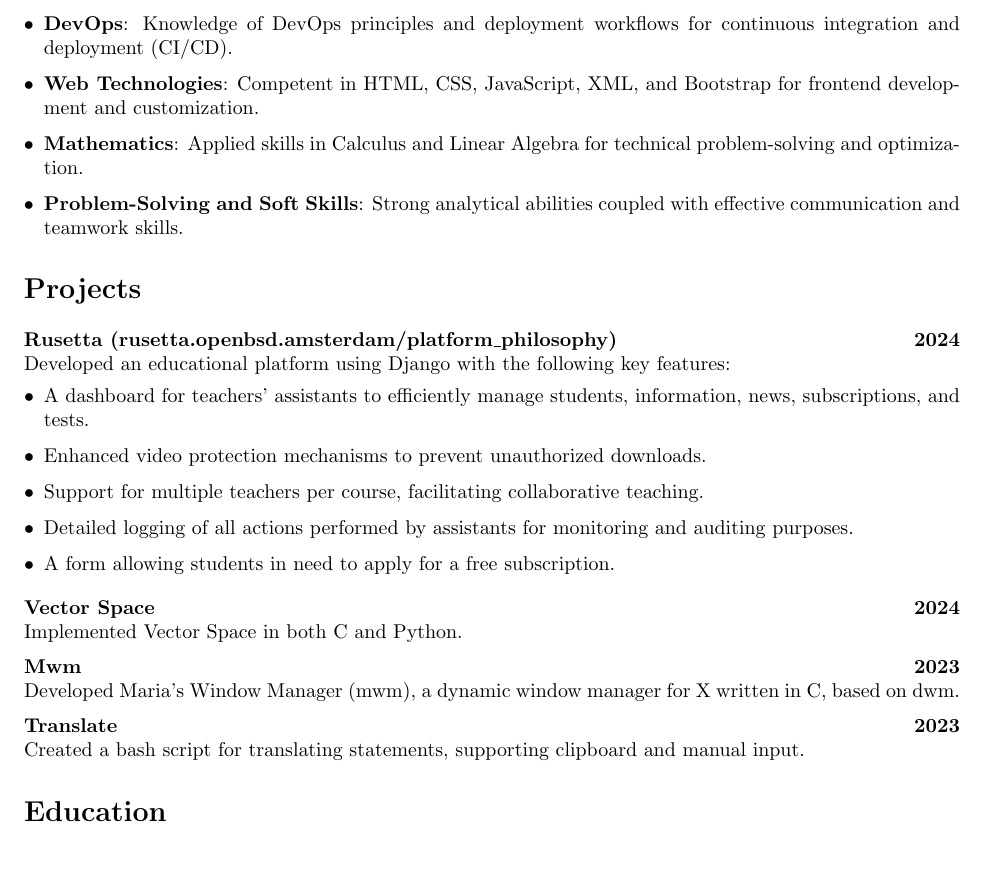
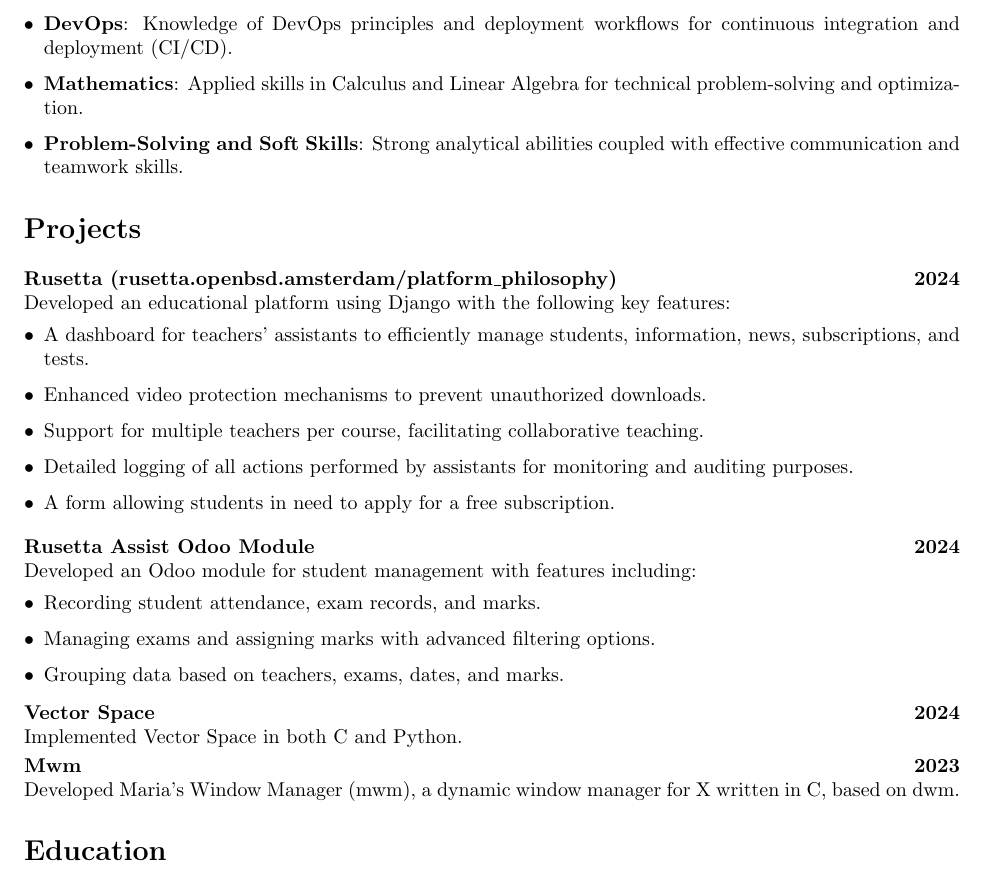
Before and after one commit to mahmoudElshimi/resume, a LaTeX CV (mahmoud_elshimi_resume.tex): part of page 2 of 2, cut so that both start at the same text, the shorter picture padded with empty space. Compiled offline with pdfLaTeX.

Commit message:
Adding rusetta_assist

```diff
--- a/mahmoud_elshimi_resume.tex
+++ b/mahmoud_elshimi_resume.tex
@@ -60,7 +60,6 @@ Fresh graduate with hands-on experience in Odoo and Django development. Skilled
     \item \textbf{Scripting and Version Control}: Skilled in Bash scripting and proficient with CLI tools, Git, and GitHub for efficient workflow management.
     \item \textbf{ERP Systems}: Familiarity with ERP processes and their integration to enhance business operations.
     \item \textbf{DevOps}: Knowledge of DevOps principles and deployment workflows for continuous integration and deployment (CI/CD).
-    \item \textbf{Web Technologies}: Competent in HTML, CSS, JavaScript, XML, and Bootstrap for frontend development and customization.
     \item \textbf{Mathematics}: Applied skills in Calculus and Linear Algebra for technical problem-solving and optimization.
     \item \textbf{Problem-Solving and Soft Skills}: Strong analytical abilities coupled with effective communication and teamwork skills.
 \end{itemize}
@@ -77,16 +76,22 @@ Developed an educational platform using Django with the following key features:
 \end{itemize}
 
 \vspace{0.2cm} % Increased space between projects
+
+\noindent\textbf{\href{https://github.com/mahmoudElshimi/rusetta_assist}{Rusetta Assist Odoo Module}} \hfill \textbf{2024} \\
+Developed an Odoo module for student management with features including:
+\begin{itemize}[leftmargin=*]
+    \item Recording student attendance, exam records, and marks.
+    \item Managing exams and assigning marks with advanced filtering options.
+    \item Grouping data based on teachers, exams, dates, and marks.
+\end{itemize}
+
+\vspace{0.1cm} % Increased space between projects
 \noindent\textbf{\href{https://github.com/mahmoudelshimi/vector_space}{Vector Space}} \hfill \textbf{2024}\\
 Implemented Vector Space in both C and Python.
 
-\vspace{0.2cm} % Increased space between projects
+\vspace{0.1cm} % Increased space between projects
 \noindent\textbf{\href{https://github.com/mahmoudelshimi/mwm}{Mwm}} \hfill \textbf{2023}  \\
 Developed Maria's Window Manager (mwm), a dynamic window manager for X written in C, based on dwm.
-
-\vspace{0.2cm} % Increased space between projects
-\noindent\textbf{\href{https://github.com/mahmoudelshimi/translate}{Translate}} \hfill \textbf{2023} \\
-Created a bash script for translating statements, supporting clipboard and manual input.
 
 \section*{Education}
 \noindent{Graduated from Al-Azhar University}
```
Also changed, not shown: mahmoud_elshimi_resume.pdf, mahmoud_elshimi_resume.tex (1 more changed lines).
